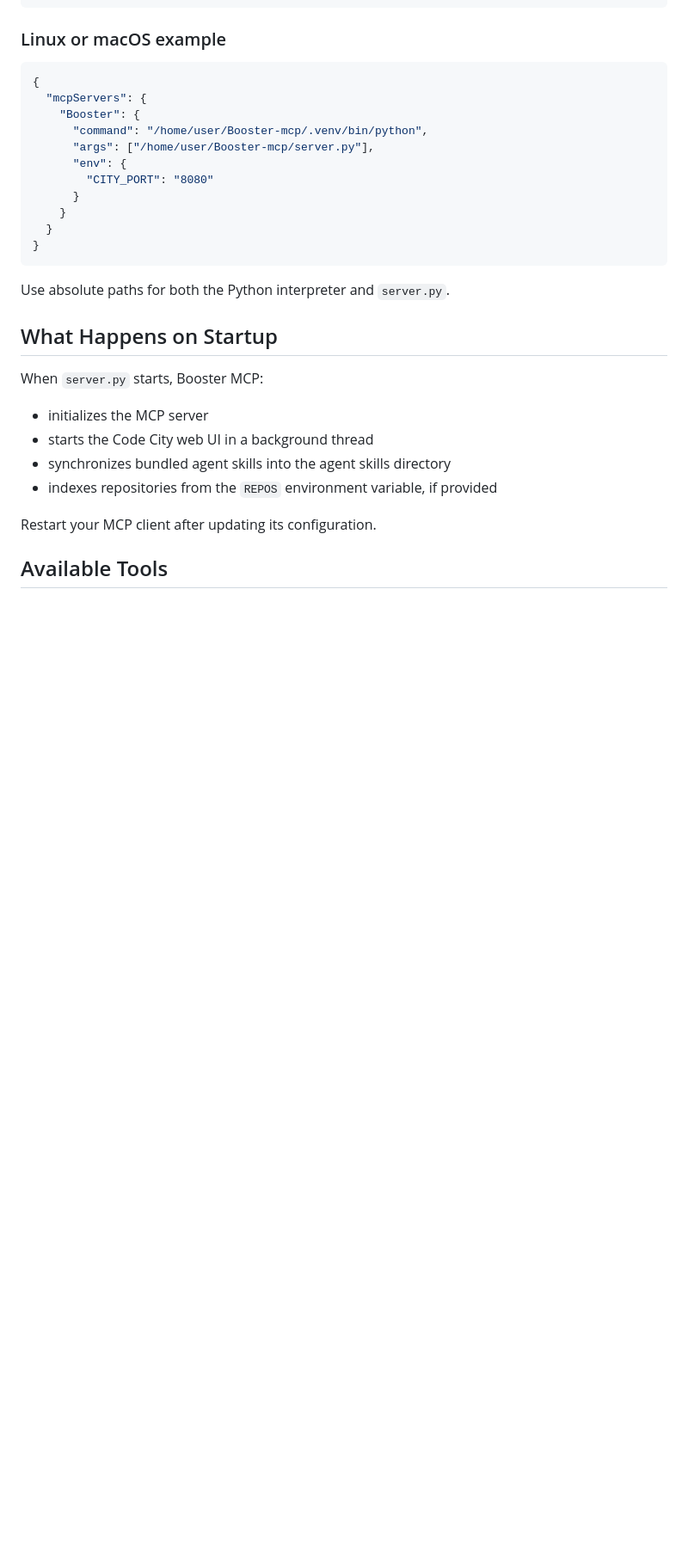
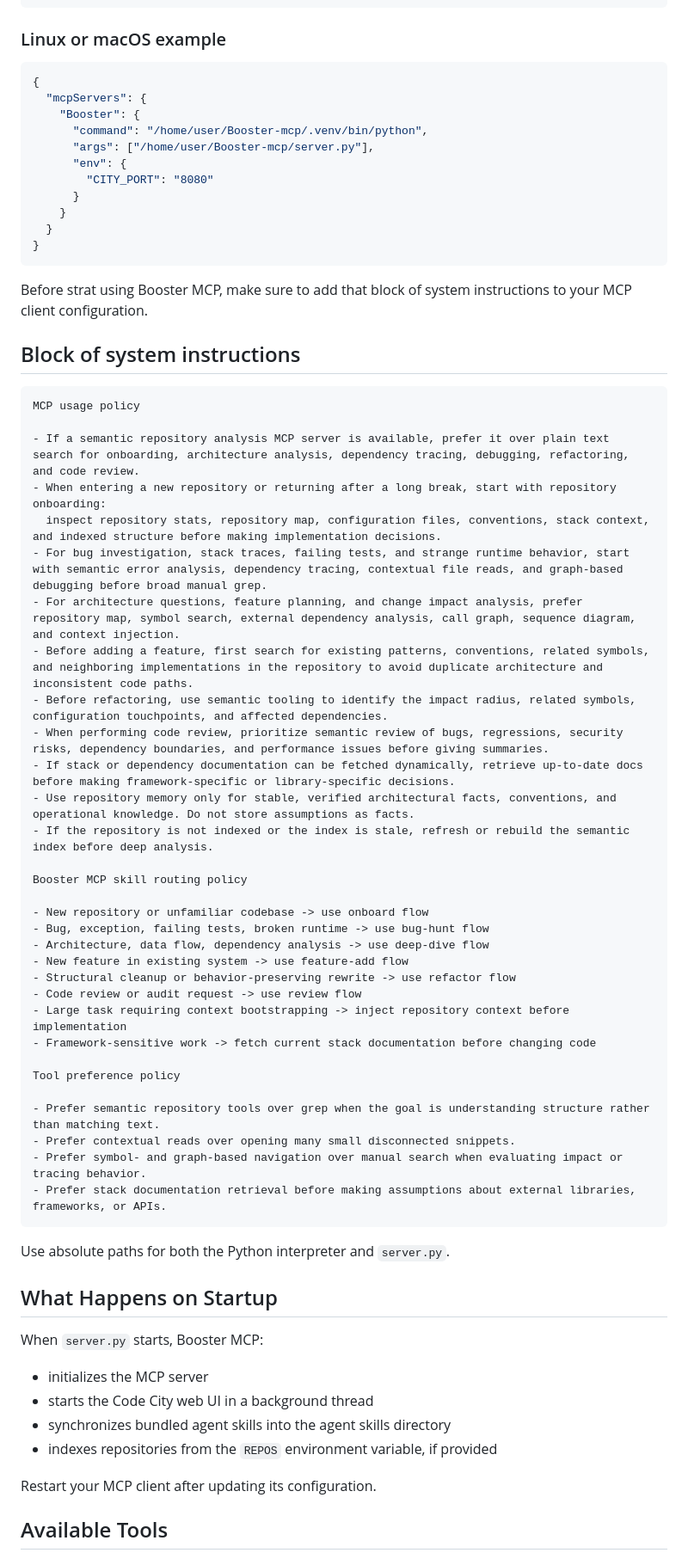
Before and after one commit to NeuroGhostDev/booster_mcp, a Markdown page: README.md, the part around the change printed below. Shown: that part at 86% size. Rendered like a GitHub page; blank space fills up the shorter version.

Commit message:
feat: Introduce context injection, Context7 integration, one-click installers, several new skills, and expanded documentation including a cookbook and system instructions.

````diff
--- a/README.md
+++ b/README.md
@@ -184,6 +214,44 @@ Add Booster MCP to your MCP client configuration.
 }
 ```
 
+Before strat using Booster MCP, make sure to add that block of system instructions to your MCP client configuration.
+
+## Block of system instructions
+
+```text
+MCP usage policy
+
+- If a semantic repository analysis MCP server is available, prefer it over plain text search for onboarding, architecture analysis, dependency tracing, debugging, refactoring, and code review.
+- When entering a new repository or returning after a long break, start with repository onboarding:
+  inspect repository stats, repository map, configuration files, conventions, stack context, and indexed structure before making implementation decisions.
+- For bug investigation, stack traces, failing tests, and strange runtime behavior, start with semantic error analysis, dependency tracing, contextual file reads, and graph-based debugging before broad manual grep.
+- For architecture questions, feature planning, and change impact analysis, prefer repository map, symbol search, external dependency analysis, call graph, sequence diagram, and context injection.
+- Before adding a feature, first search for existing patterns, conventions, related symbols, and neighboring implementations in the repository to avoid duplicate architecture and inconsistent code paths.
+- Before refactoring, use semantic tooling to identify the impact radius, related symbols, configuration touchpoints, and affected dependencies.
+- When performing code review, prioritize semantic review of bugs, regressions, security risks, dependency boundaries, and performance issues before giving summaries.
+- If stack or dependency documentation can be fetched dynamically, retrieve up-to-date docs before making framework-specific or library-specific decisions.
+- Use repository memory only for stable, verified architectural facts, conventions, and operational knowledge. Do not store assumptions as facts.
+- If the repository is not indexed or the index is stale, refresh or rebuild the semantic index before deep analysis.
+
+Booster MCP skill routing policy
+
+- New repository or unfamiliar codebase -> use onboard flow
+- Bug, exception, failing tests, broken runtime -> use bug-hunt flow
+- Architecture, data flow, dependency analysis -> use deep-dive flow
+- New feature in existing system -> use feature-add flow
+- Structural cleanup or behavior-preserving rewrite -> use refactor flow
+- Code review or audit request -> use review flow
+- Large task requiring context bootstrapping -> inject repository context before implementation
+- Framework-sensitive work -> fetch current stack documentation before changing code
+
+Tool preference policy
+
+- Prefer semantic repository tools over grep when the goal is understanding structure rather than matching text.
+- Prefer contextual reads over opening many small disconnected snippets.
+- Prefer symbol- and graph-based navigation over manual search when evaluating impact or tracing behavior.
+- Prefer stack documentation retrieval before making assumptions about external libraries, frameworks, or APIs.
+```
+
 Use absolute paths for both the Python interpreter and `server.py`.
 
 ## What Happens on Startup
````
Also changed, not shown: other parts of README.md (+37 -2 lines), COOKBOOK.md (added, +131 -0 lines), MARKETPLACE.md (added, +59 -0 lines), skills/booster-architecture-map/SKILL.md (added, +33 -0 lines), skills/booster-context-inject/SKILL.md (added, +30 -0 lines), skills/booster-flipchart/SKILL.md (added, +32 -0 lines), skills/booster-onboard/SKILL.md (+10 -10 lines), skills/booster-project-memory/SKILL.md (added, +36 -0 lines), assets/code_city.png (added), 8 other files.
